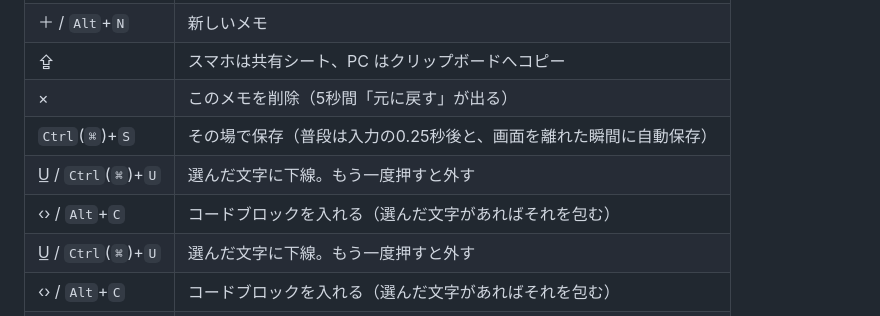
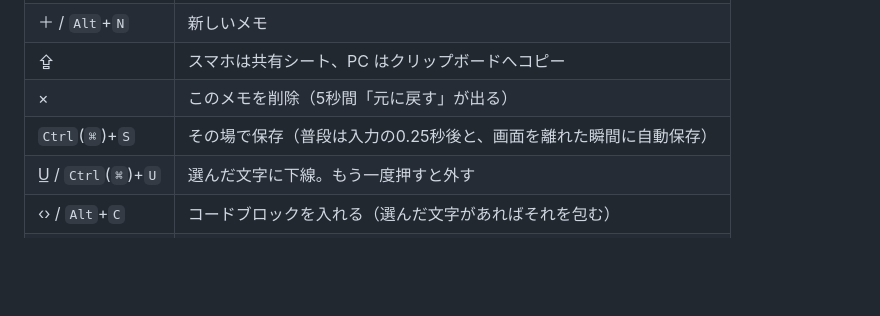
Before and after one commit to aji-daze/kb-cso, a Markdown page: docs/memo/README.md, the part around the change. Rendered like a GitHub page; blank space fills up the shorter version.

Commit message:
memo: README の重複した行を消す
Co-Authored-By: Claude Opus 5.5 <noreply@anthropic.com>
Claude-Session: https://claude.ai/code/session_01Qn6gEuYzkvRFgh9xHNfUMx

```diff
--- a/docs/memo/README.md
+++ b/docs/memo/README.md
@@ -33,8 +33,6 @@
 | ⇪ | スマホは共有シート、PC はクリップボードへコピー |
 | × | このメモを削除（5秒間「元に戻す」が出る） |
 | `Ctrl`(`⌘`)+`S` | その場で保存（普段は入力の0.25秒後と、画面を離れた瞬間に自動保存） |
-| U̲ / `Ctrl`(`⌘`)+`U` | 選んだ文字に下線。もう一度押すと外す |
-| ‹› / `Alt`+`C` | コードブロックを入れる（選んだ文字があればそれを包む） |
 | U̲ / `Ctrl`(`⌘`)+`U` | 選んだ文字に下線。もう一度押すと外す |
 | ‹› / `Alt`+`C` | コードブロックを入れる（選んだ文字があればそれを包む） |
 | `Tab` | 字下げを入れる |
```
